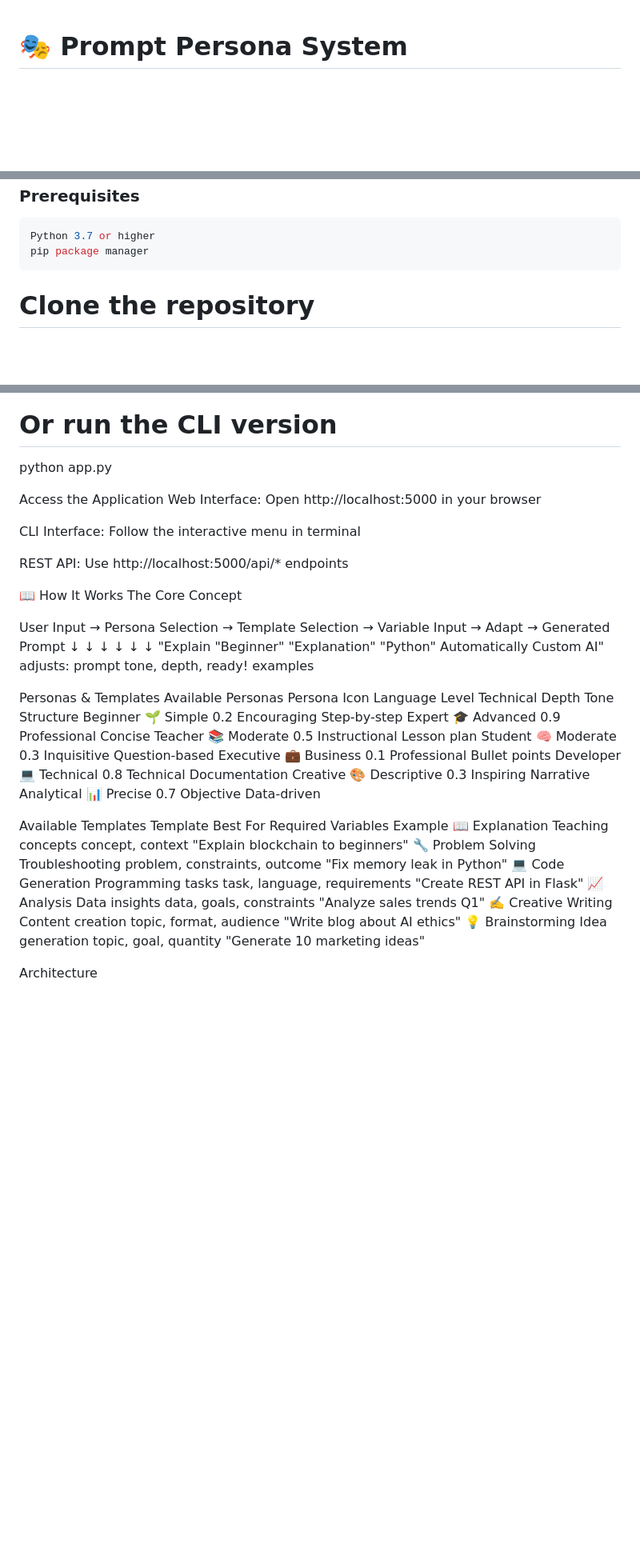
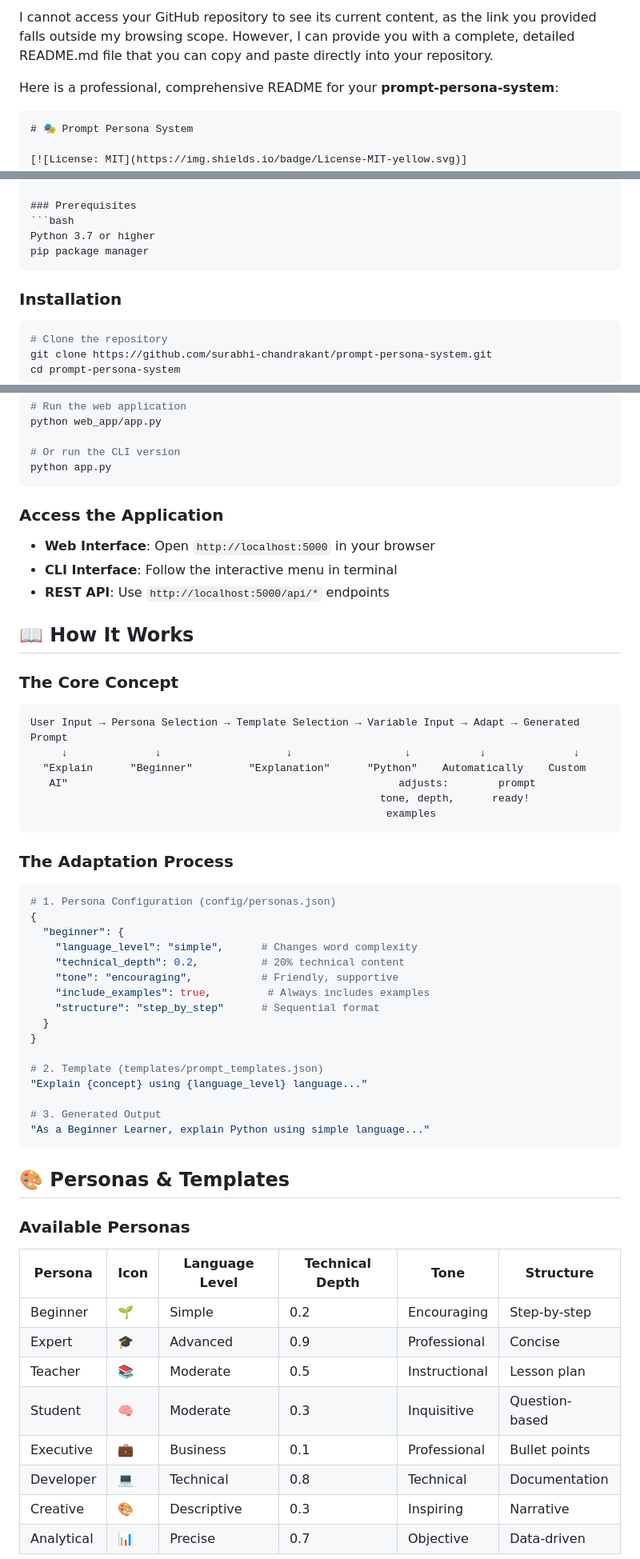
Before and after one commit to surabhi-chandrakant/prompt-persona-system, a Markdown page: README.md, 3 parts joined by grey strips. Shown at 80% size. Drawn GitHub-style; blank space fills up the shorter version.

````diff
--- a/README.md
+++ b/README.md
@@ -1,3 +1,8 @@
+I cannot access your GitHub repository to see its current content, as the link you provided falls outside my browsing scope. However, I can provide you with a complete, detailed README.md file that you can copy and paste directly into your repository.
+
+Here is a professional, comprehensive README for your **prompt-persona-system**:
+
+```markdown
 # 🎭 Prompt Persona System
 
 [![License: MIT](https://img.shields.io/badge/License-MIT-yellow.svg)](https://opensource.org/licenses/MIT)
@@ -77,7 +82,9 @@ Python 3.7 or higher
 pip package manager
 ```
 
+### Installation
 
+```bash
 # Clone the repository
 git clone https://github.com/surabhi-chandrakant/prompt-persona-system.git
 cd prompt-persona-system
@@ -94,48 +101,58 @@ python web_app/app.py
 
 # Or run the CLI version
 python app.py
+```
 
-Access the Application
-Web Interface: Open http://localhost:5000 in your browser
+### Access the Application
+- **Web Interface**: Open `http://localhost:5000` in your browser
+- **CLI Interface**: Follow the interactive menu in terminal
+- **REST API**: Use `http://localhost:5000/api/*` endpoints
 
-CLI Interface: Follow the interactive menu in terminal
+## 📖 How It Works
 
-REST API: Use http://localhost:5000/api/* endpoints
-
-📖 How It Works
-The Core Concept
-
+### The Core Concept
+```
 User Input → Persona Selection → Template Selection → Variable Input → Adapt → Generated Prompt
      ↓              ↓                    ↓                  ↓           ↓              ↓
   "Explain      "Beginner"         "Explanation"      "Python"    Automatically    Custom
    AI"                                                     adjusts:        prompt
                                                         tone, depth,      ready!
                                                          examples
+```
 
+### The Adaptation Process
 
+```python
+# 1. Persona Configuration (config/personas.json)
+{
+  "beginner": {
+    "language_level": "simple",      # Changes word complexity
+    "technical_depth": 0.2,          # 20% technical content
+    "tone": "encouraging",           # Friendly, supportive
+    "include_examples": true,         # Always includes examples
+    "structure": "step_by_step"      # Sequential format
+  }
+}
 
-Personas & Templates
-Available Personas
-Persona	Icon	Language Level	Technical Depth	Tone	Structure
-Beginner	🌱	Simple	0.2	Encouraging	Step-by-step
-Expert	🎓	Advanced	0.9	Professional	Concise
-Teacher	📚	Moderate	0.5	Instructional	Lesson plan
-Student	🧠	Moderate	0.3	Inquisitive	Question-based
-Executive	💼	Business	0.1	Professional	Bullet points
-Developer	💻	Technical	0.8	Technical	Documentation
-Creative	🎨	Descriptive	0.3	Inspiring	Narrative
-Analytical	📊	Precise	0.7	Objective	Data-driven
+# 2. Template (templates/prompt_templates.json)
+"Explain {concept} using {language_level} language..."
 
+# 3. Generated Output
+"As a Beginner Learner, explain Python using simple language..."
+```
 
-Available Templates
-Template	Best For	Required Variables	Example
-📖 Explanation	Teaching concepts	concept, context	"Explain blockchain to beginners"
-🔧 Problem Solving	Troubleshooting	problem, constraints, outcome	"Fix memory leak in Python"
-💻 Code Generation	Programming tasks	task, language, requirements	"Create REST API in Flask"
-📈 Analysis	Data insights	data, goals, constraints	"Analyze sales trends Q1"
-✍️ Creative Writing	Content creation	topic, format, audience	"Write blog about AI ethics"
-💡 Brainstorming	Idea generation	topic, goal, quantity	"Generate 10 marketing ideas"
+## 🎨 Personas & Templates
 
+### Available Personas
 
- Architecture
+| Persona | Icon | Language Level | Technical Depth | Tone | Structure |
+|---------|------|---------------|-----------------|------|-----------|
+| Beginner | 🌱 | Simple | 0.2 | Encouraging | Step-by-step |
+| Expert | 🎓 | Advanced | 0.9 | Professional | Concise |
+| Teacher | 📚 | Moderate | 0.5 | Instructional | Lesson plan |
+| Student | 🧠 | Moderate | 0.3 | Inquisitive | Question-based |
+| Executive | 💼 | Business | 0.1 | Professional | Bullet points |
+| Developer | 💻 | Technical | 0.8 | Technical | Documentation |
+| Creative | 🎨 | Descriptive | 0.3 | Inspiring | Narrative |
+| Analytical | 📊 | Precise | 0.7 | Objective | Data-driven |
 
````
Also changed, not shown: other parts of README.md (+242 -61 lines).
